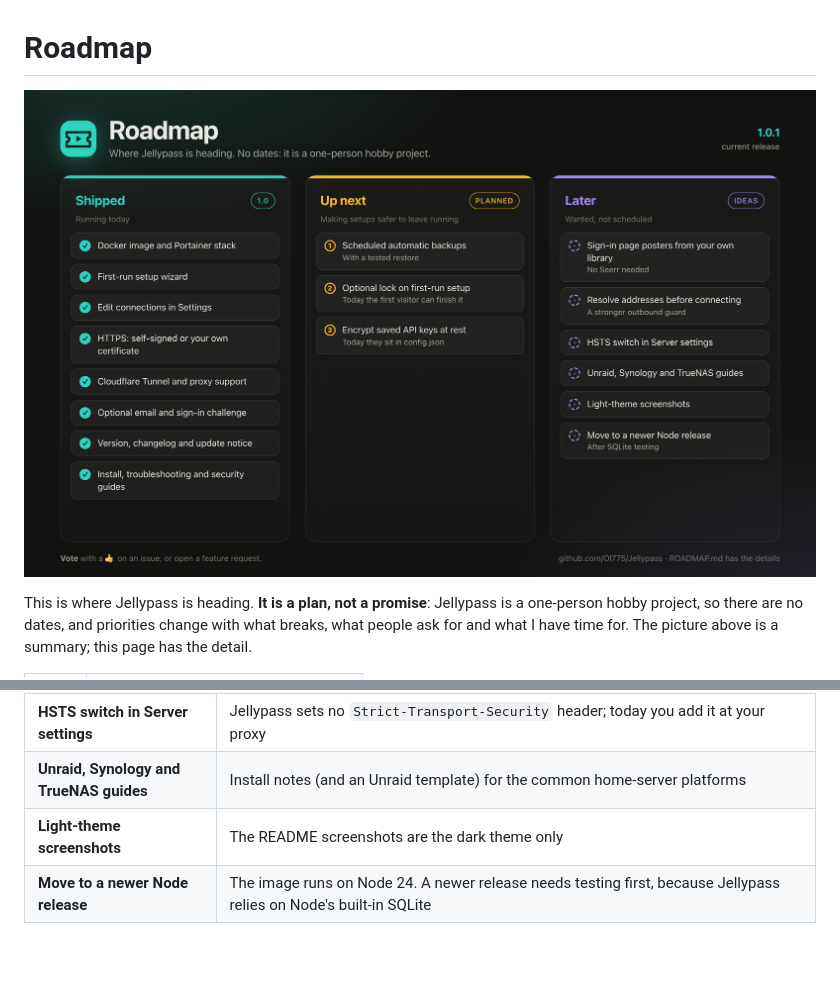
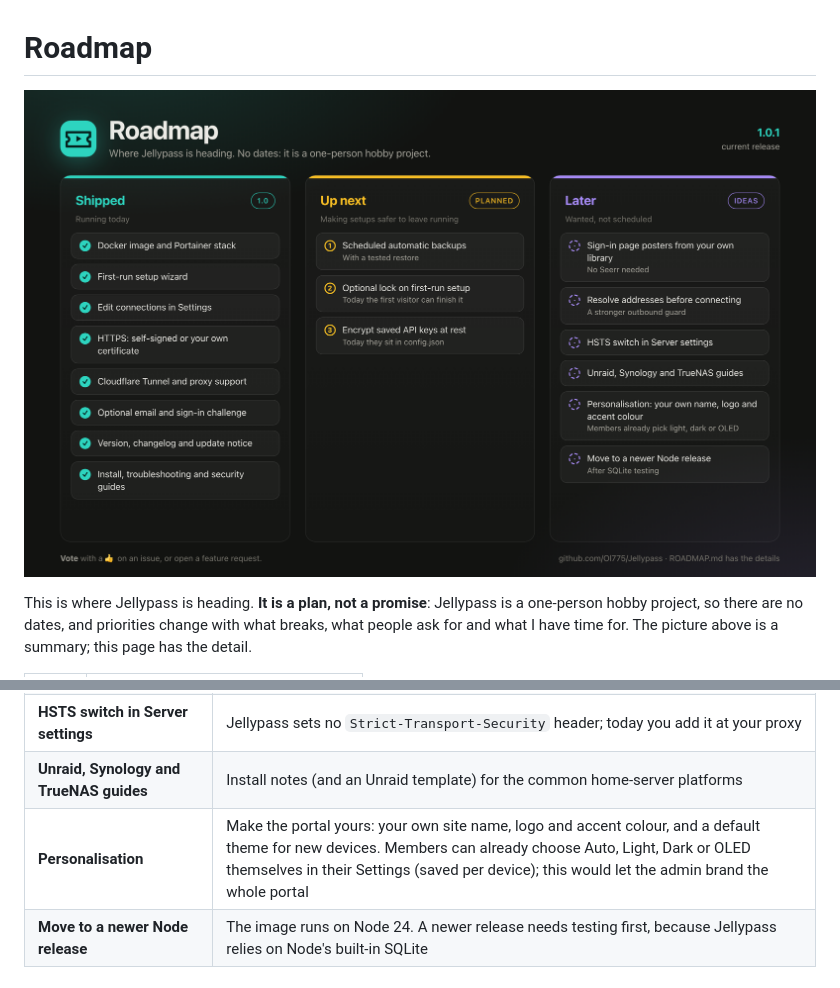
Before and after one commit to Ol775/Jellypass, a Markdown page: ROADMAP.md, 2 parts joined by grey strips. GitHub-like rendering; pictures changed too: docs/images/roadmap.png; blank space fills up the shorter version.

Commit message:
Roadmap: replace light-theme screenshots with personalisation
Members can already choose Auto, Light, Dark or OLED themselves; the gap is
branding the whole portal (name, logo, accent colour).

Claude-Session: https://claude.ai/code/session_01SLj4LdzW8EUNbEfUfEX7yp

```diff
--- a/ROADMAP.md
+++ b/ROADMAP.md
@@ -1,6 +1,6 @@
 # Roadmap
 
-<p align="center"><img src="docs/images/roadmap.png" alt="Jellypass roadmap in three columns. Shipped in 1.0: Docker image and Portainer stack, first-run setup wizard, editing connections in Settings, HTTPS with a self-signed or your own certificate, Cloudflare Tunnel and proxy support, optional email and sign-in challenge, version and changelog with an update notice, and the install, troubleshooting and security guides. Up next: scheduled automatic backups, an optional lock on first-run setup, and encrypting saved API keys. Later: sign-in page posters from your own library, resolving addresses before connecting, an HSTS switch, Unraid, Synology and TrueNAS guides, light-theme screenshots, and moving to a newer Node release." width="100%"></p>
+<p align="center"><img src="docs/images/roadmap.png" alt="Jellypass roadmap in three columns. Shipped in 1.0: Docker image and Portainer stack, first-run setup wizard, editing connections in Settings, HTTPS with a self-signed or your own certificate, Cloudflare Tunnel and proxy support, optional email and sign-in challenge, version and changelog with an update notice, and the install, troubleshooting and security guides. Up next: scheduled automatic backups, an optional lock on first-run setup, and encrypting saved API keys. Later: sign-in page posters from your own library, resolving addresses before connecting, an HSTS switch, Unraid, Synology and TrueNAS guides, personalisation (your own name, logo and accent colour), and moving to a newer Node release." width="100%"></p>
 
 This is where Jellypass is heading. **It is a plan, not a promise**: Jellypass is a one-person hobby project, so there are no dates, and priorities change with what breaks, what people ask for and what I have time for. The picture above is a summary; this page has the detail.
 
@@ -38,7 +38,7 @@ Good ideas that are not scheduled. If one matters to you, say so on an issue.
 | **Resolve addresses before connecting** | Obvious cloud-metadata addresses are refused by name, but names are not resolved first. Resolving them would be a stronger guard for the outbound connections |
 | **HSTS switch in Server settings** | Jellypass sets no `Strict-Transport-Security` header; today you add it at your proxy |
 | **Unraid, Synology and TrueNAS guides** | Install notes (and an Unraid template) for the common home-server platforms |
-| **Light-theme screenshots** | The README screenshots are the dark theme only |
+| **Personalisation** | Make the portal yours: your own site name, logo and accent colour, and a default theme for new devices. Members can already choose Auto, Light, Dark or OLED themselves in their Settings (saved per device); this would let the admin brand the whole portal |
 | **Move to a newer Node release** | The image runs on Node 24. A newer release needs testing first, because Jellypass relies on Node's built-in SQLite |
 
 ## 🚫 Not planned
```
